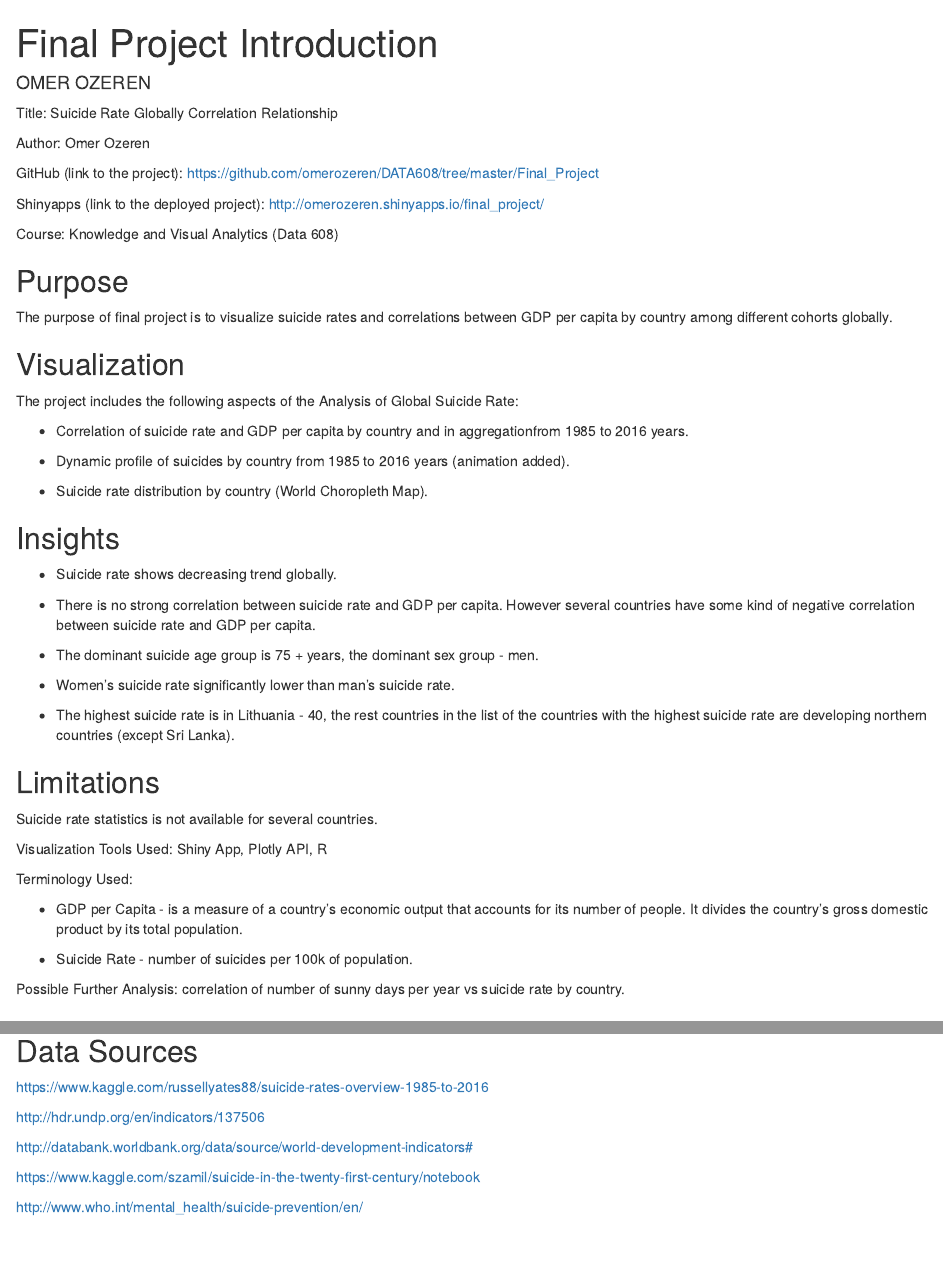
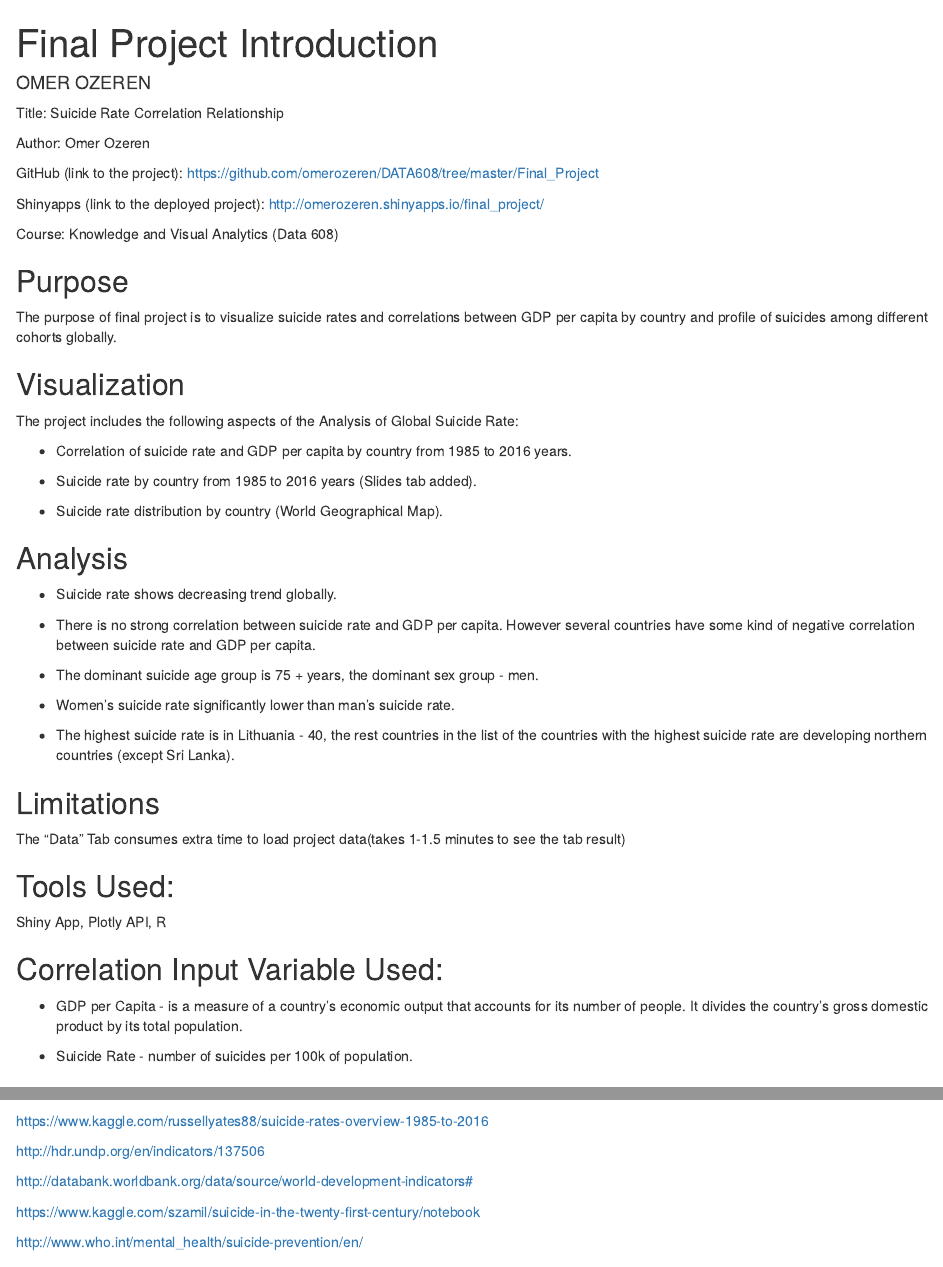
Before and after one commit to omerozeren/DATA608, an R Markdown document (Final_Project/introduction.Rmd): the page in a window 1100 px wide, from its top, and a second part further down, joined at a grey line. Rendered offline with R 4.5, knitr and Pandoc, with nearby package versions.

Commit message:
Updated final project

```diff
--- a/Final_Project/introduction.Rmd
+++ b/Final_Project/introduction.Rmd
@@ -14,20 +8,20 @@ output:
 always_allow_html: yes
 ---
 
-  Title: Suicide Rate Globally Correlation Relationship
+Title: Suicide Rate  Correlation Relationship
 
 Author: Omer Ozeren
 
 GitHub (link to the project): <https://github.com/omerozeren/DATA608/tree/master/Final_Project>
 
-  Shinyapps (link to the deployed project): http://omerozeren.shinyapps.io/final_project/
+Shinyapps (link to the deployed project): http://omerozeren.shinyapps.io/final_project/
 
-  Course: Knowledge and Visual Analytics (Data 608)
+Course: Knowledge and Visual Analytics (Data 608)
 
 Purpose
 --------
   The purpose of final project is to visualize suicide rates and correlations between
-  GDP per capita by country among different cohorts globally.
+  GDP per capita by country and profile of suicides among different cohorts globally.
 
 Visualization
 --------------
@@ -35,14 +29,15 @@ Visualization
   The project includes the following aspects of the Analysis of Global
 Suicide Rate:
 
-  -  Correlation of suicide rate and GDP per capita by country and in aggregationfrom 1985
+  -  Correlation of suicide rate and GDP per capita by country from 1985
 to 2016 years.
 
--  Dynamic profile of suicides by country from 1985 to 2016 years (animation added).
+-  Suicide rate by country from 1985 to 2016 years (Slides tab added).
 
--  Suicide rate distribution by country (World Choropleth Map).
+-  Suicide rate distribution by country (World Geographical Map).
 
-Insights
+
+Analysis
 ---------
 
   -  Suicide rate shows decreasing trend globally.
@@ -55,15 +50,20 @@ Insights
 
 -  The highest suicide rate is in Lithuania - 40, the rest countries in the list of the countries with the highest suicide rate are developing northern countries (except Sri Lanka).
 
+
 Limitations
 -----------
 
-  Suicide rate statistics is not available for several countries.
+  The "Data" Tab consumes extra time to load project data(takes 1-1.5 minutes to see the tab result)
 
 
-Visualization Tools Used: Shiny App, Plotly API, R
+Tools Used:
+-----------
 
-Terminology Used:
+Shiny App, Plotly API, R
+
+Correlation Input Variable Used:
+--------------------------------
 
   - GDP per Capita - is a measure of a country's economic output that
 accounts for its number of people. It divides the country's gross
@@ -71,7 +71,6 @@ domestic product by its total population.
 
 - Suicide Rate - number of suicides per 100k of population.
 
-Possible Further Analysis: correlation of number of sunny days per year vs suicide rate by country.
 
 Data Sources
 -------------
```
Also changed, not shown: Final_Project/ui.R (+2 -2 lines), Final_Project/introduction.Rmd (6 more changed lines), 1 other file.
